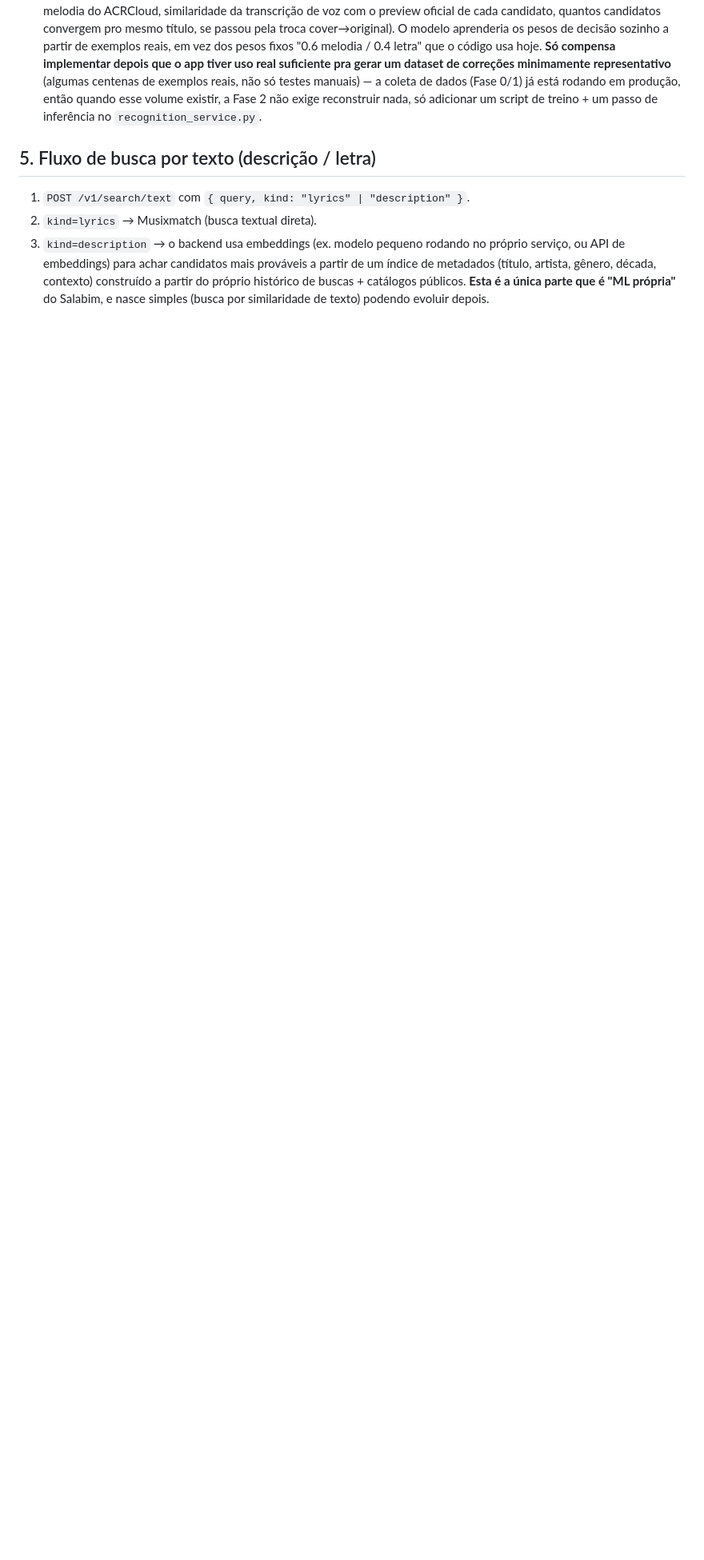
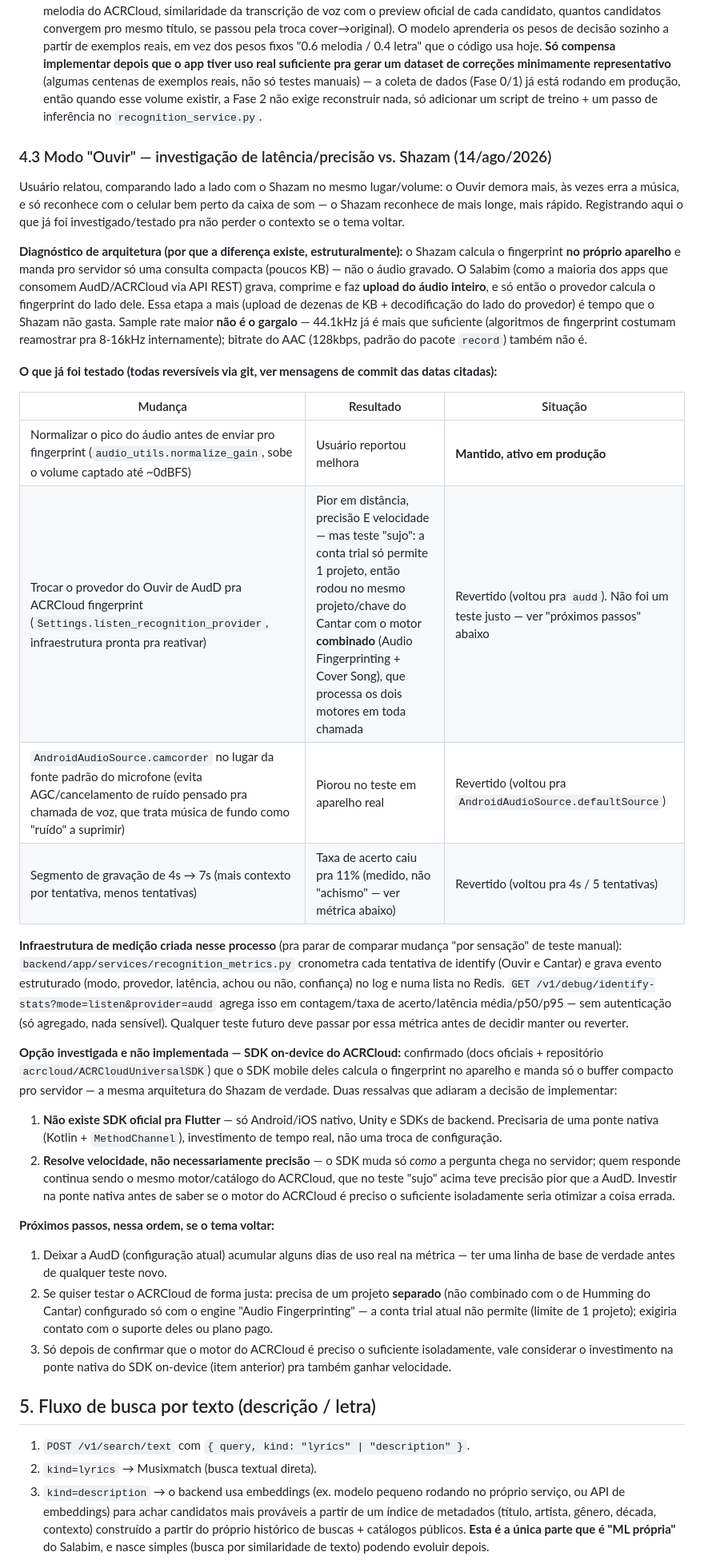
Before and after one commit to PanthaiTechnology/Salabim, a Markdown page: ARCHITECTURE.md, the part around the change. Shown at 80% size. GitHub-like rendering; blank space fills up the shorter version.

Commit message:
docs: registra investigação de latência/precisão do modo Ouvir vs Shazam
Nova seção 4.3 no ARCHITECTURE.md — documenta pra não perder contexto:
diagnóstico de arquitetura (Shazam calcula fingerprint no aparelho,
manda só um hash compacto; nós fazemos upload do áudio inteiro),
tabela com tudo que já foi testado hoje (ganho normalizado - mantido;
ACRCloud fingerprint via motor combinado - revertido, teste "sujo";
AndroidAudioSource.camcorder - revertido; segmento de 7s - revertido,
com dado real de 11% de acerto), a infraestrutura de métrica criada
(recognition_metrics.py + GET /v1/debug/identify-stats), a
investigação do SDK on-device do ACRCloud (confirmado que existe e
funciona como o Shazam, mas sem SDK Flutter oficial e sem garantia de
resolver precisão, só velocidade), e os próximos passos recomendados
em ordem caso o tema volte.

Co-Authored-By: Claude Sonnet 5 <noreply@anthropic.com>

```diff
--- a/ARCHITECTURE.md
+++ b/ARCHITECTURE.md
@@ -142,6 +142,70 @@ sem depender de licenciar catálogo nenhum.
   volume existir, a Fase 2 não exige reconstruir nada, só adicionar um script de
   treino + um passo de inferência no `recognition_service.py`.
 
+### 4.3 Modo "Ouvir" — investigação de latência/precisão vs. Shazam (14/ago/2026)
+
+Usuário relatou, comparando lado a lado com o Shazam no mesmo lugar/volume: o
+Ouvir demora mais, às vezes erra a música, e só reconhece com o celular bem
+perto da caixa de som — o Shazam reconhece de mais longe, mais rápido.
+Registrando aqui o que já foi investigado/testado pra não perder o contexto
+se o tema voltar.
+
+**Diagnóstico de arquitetura (por que a diferença existe, estruturalmente):**
+o Shazam calcula o fingerprint **no próprio aparelho** e manda pro servidor
+só uma consulta compacta (poucos KB) — não o áudio gravado. O Salabim (como
+a maioria dos apps que consomem AudD/ACRCloud via API REST) grava, comprime
+e faz **upload do áudio inteiro**, e só então o provedor calcula o
+fingerprint do lado dele. Essa etapa a mais (upload de dezenas de KB +
+decodificação do lado do provedor) é tempo que o Shazam não gasta. Sample
+rate maior **não é o gargalo** — 44.1kHz já é mais que suficiente (algoritmos
+de fingerprint costumam reamostrar pra 8-16kHz internamente); bitrate do AAC
+(128kbps, padrão do pacote `record`) também não é.
+
+**O que já foi testado (todas reversíveis via git, ver mensagens de commit
+das datas citadas):**
+
+| Mudança | Resultado | Situação |
+|---|---|---|
+| Normalizar o pico do áudio antes de enviar pro fingerprint (`audio_utils.normalize_gain`, sobe o volume captado até ~0dBFS) | Usuário reportou melhora | **Mantido, ativo em produção** |
+| Trocar o provedor do Ouvir de AudD pra ACRCloud fingerprint (`Settings.listen_recognition_provider`, infraestrutura pronta pra reativar) | Pior em distância, precisão E velocidade — mas teste "sujo": a conta trial só permite 1 projeto, então rodou no mesmo projeto/chave do Cantar com o motor **combinado** (Audio Fingerprinting + Cover Song), que processa os dois motores em toda chamada | Revertido (voltou pra `audd`). Não foi um teste justo — ver "próximos passos" abaixo |
+| `AndroidAudioSource.camcorder` no lugar da fonte padrão do microfone (evita AGC/cancelamento de ruído pensado pra chamada de voz, que trata música de fundo como "ruído" a suprimir) | Piorou no teste em aparelho real | Revertido (voltou pra `AndroidAudioSource.defaultSource`) |
+| Segmento de gravação de 4s → 7s (mais contexto por tentativa, menos tentativas) | Taxa de acerto caiu pra 11% (medido, não "achismo" — ver métrica abaixo) | Revertido (voltou pra 4s / 5 tentativas) |
+
+**Infraestrutura de medição criada nesse processo** (pra parar de comparar
+mudança "por sensação" de teste manual): `backend/app/services/recognition_metrics.py`
+cronometra cada tentativa de identify (Ouvir e Cantar) e grava evento
+estruturado (modo, provedor, latência, achou ou não, confiança) no log e
+numa lista no Redis. `GET /v1/debug/identify-stats?mode=listen&provider=audd`
+agrega isso em contagem/taxa de acerto/latência média/p50/p95 — sem
+autenticação (só agregado, nada sensível). Qualquer teste futuro deve passar
+por essa métrica antes de decidir manter ou reverter.
+
+**Opção investigada e não implementada — SDK on-device do ACRCloud:**
+confirmado (docs oficiais + repositório `acrcloud/ACRCloudUniversalSDK`) que
+o SDK mobile deles calcula o fingerprint no aparelho e manda só o buffer
+compacto pro servidor — a mesma arquitetura do Shazam de verdade. Duas
+ressalvas que adiaram a decisão de implementar:
+1. **Não existe SDK oficial pra Flutter** — só Android/iOS nativo, Unity e
+   SDKs de backend. Precisaria de uma ponte nativa (Kotlin + `MethodChannel`),
+   investimento de tempo real, não uma troca de configuração.
+2. **Resolve velocidade, não necessariamente precisão** — o SDK muda só
+   *como* a pergunta chega no servidor; quem responde continua sendo o mesmo
+   motor/catálogo do ACRCloud, que no teste "sujo" acima teve precisão pior
+   que a AudD. Investir na ponte nativa antes de saber se o motor do
+   ACRCloud é preciso o suficiente isoladamente seria otimizar a coisa errada.
+
+**Próximos passos, nessa ordem, se o tema voltar:**
+1. Deixar a AudD (configuração atual) acumular alguns dias de uso real na
+   métrica — ter uma linha de base de verdade antes de qualquer teste novo.
+2. Se quiser testar o ACRCloud de forma justa: precisa de um projeto
+   **separado** (não combinado com o de Humming do Cantar) configurado só
+   com o engine "Audio Fingerprinting" — a conta trial atual não permite
+   (limite de 1 projeto); exigiria contato com o suporte deles ou plano
+   pago.
+3. Só depois de confirmar que o motor do ACRCloud é preciso o suficiente
+   isoladamente, vale considerar o investimento na ponte nativa do SDK
+   on-device (item anterior) pra também ganhar velocidade.
+
 ## 5. Fluxo de busca por texto (descrição / letra)
 
 1. `POST /v1/search/text` com `{ query, kind: "lyrics" | "description" }`.
```
